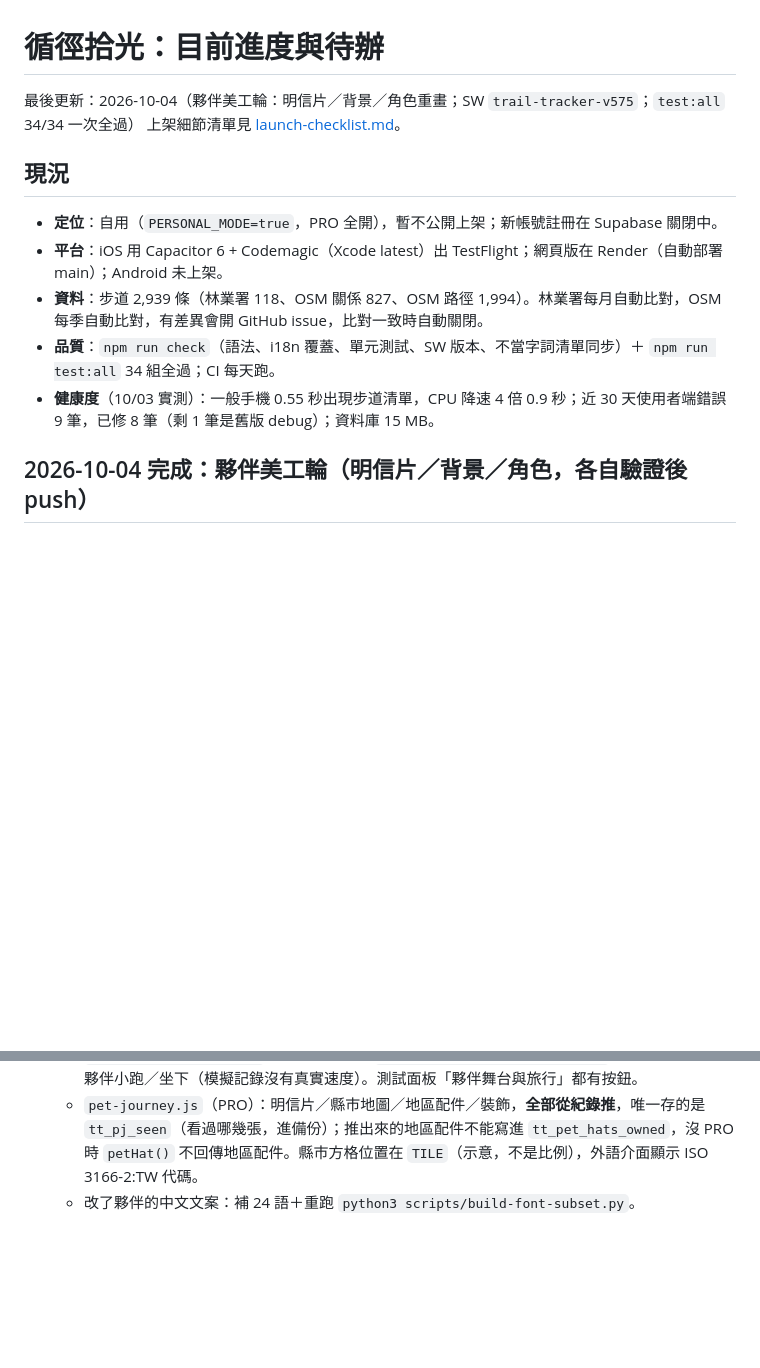
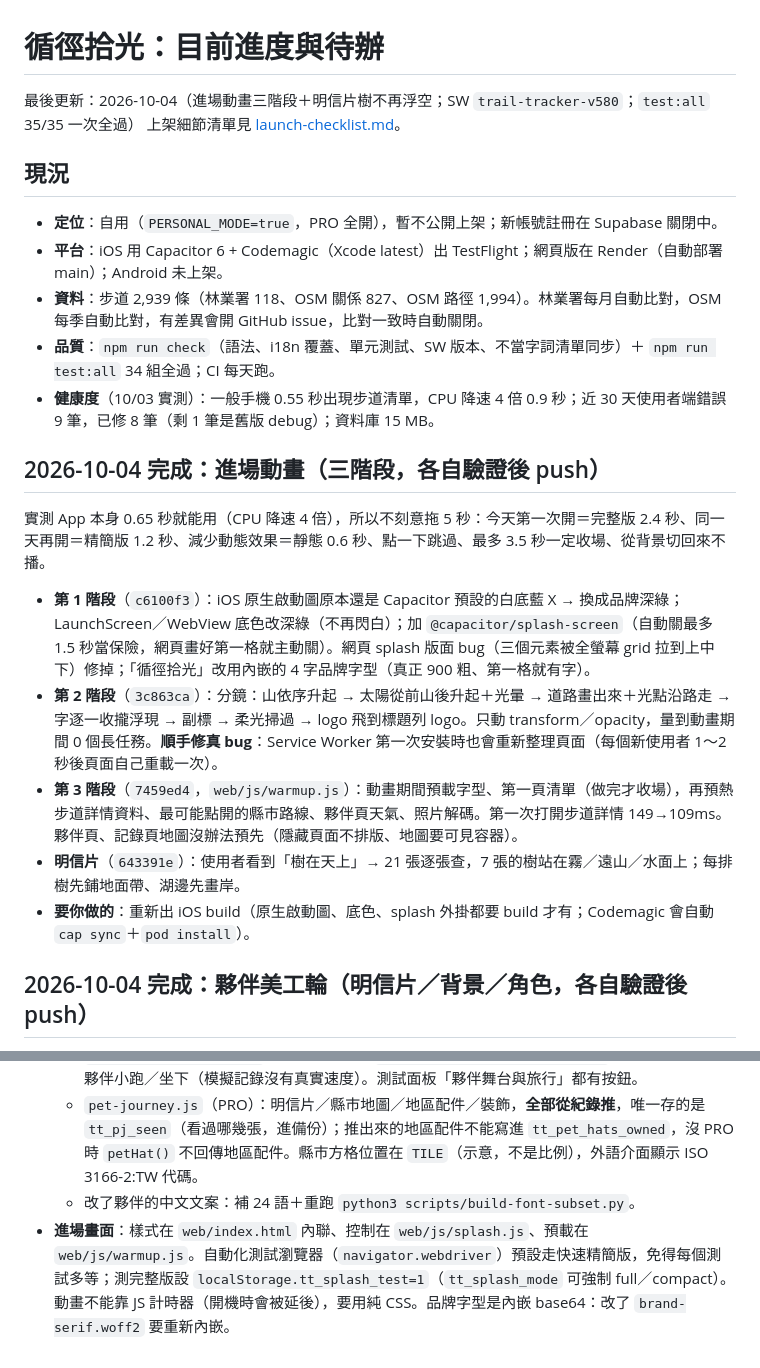
Before and after one commit to timmyweistudy-design/trail-tracker, a Markdown page: docs/roadmap.md, 2 parts joined by grey strips. Drawn GitHub-style; blank space fills up the shorter version.

Commit message:
roadmap：進場動畫三階段、明信片修正、iOS 待重新 build；test:all 35/35
Co-Authored-By: Claude Opus 5.5 <noreply@anthropic.com>
Claude-Session: https://claude.ai/code/session_015vcm513LYZfBDqtfGm3751

```diff
--- a/docs/roadmap.md
+++ b/docs/roadmap.md
@@ -1,6 +1,6 @@
 # 循徑拾光：目前進度與待辦
 
-最後更新：2026-10-04（夥伴美工輪：明信片／背景／角色重畫；SW `trail-tracker-v575`；`test:all` 34/34 一次全過）
+最後更新：2026-10-04（進場動畫三階段＋明信片樹不再浮空；SW `trail-tracker-v580`；`test:all` 35/35 一次全過）
 上架細節清單見 [launch-checklist.md](launch-checklist.md)。
 
 ## 現況
@@ -10,6 +10,15 @@
 - **資料**：步道 2,939 條（林業署 118、OSM 關係 827、OSM 路徑 1,994）。林業署每月自動比對，OSM 每季自動比對，有差異會開 GitHub issue，比對一致時自動關閉。
 - **品質**：`npm run check`（語法、i18n 覆蓋、單元測試、SW 版本、不當字詞清單同步）＋ `npm run test:all` 34 組全過；CI 每天跑。
 - **健康度**（10/03 實測）：一般手機 0.55 秒出現步道清單，CPU 降速 4 倍 0.9 秒；近 30 天使用者端錯誤 9 筆，已修 8 筆（剩 1 筆是舊版 debug）；資料庫 15 MB。
+
+## 2026-10-04 完成：進場動畫（三階段，各自驗證後 push）
+
+實測 App 本身 0.65 秒就能用（CPU 降速 4 倍），所以不刻意拖 5 秒：今天第一次開＝完整版 2.4 秒、同一天再開＝精簡版 1.2 秒、減少動態效果＝靜態 0.6 秒、點一下跳過、最多 3.5 秒一定收場、從背景切回來不播。
+- **第 1 階段**（`c6100f3`）：iOS 原生啟動圖原本還是 Capacitor 預設的白底藍 X → 換成品牌深綠；LaunchScreen／WebView 底色改深綠（不再閃白）；加 `@capacitor/splash-screen`（自動關最多 1.5 秒當保險，網頁畫好第一格就主動關）。網頁 splash 版面 bug（三個元素被全螢幕 grid 拉到上中下）修掉；「循徑拾光」改用內嵌的 4 字品牌字型（真正 900 粗、第一格就有字）。
+- **第 2 階段**（`3c863ca`）：分鏡：山依序升起 → 太陽從前山後升起＋光暈 → 道路畫出來＋光點沿路走 → 字逐一收攏浮現 → 副標 → 柔光掃過 → logo 飛到標題列 logo。只動 transform／opacity，量到動畫期間 0 個長任務。**順手修真 bug**：Service Worker 第一次安裝時也會重新整理頁面（每個新使用者 1～2 秒後頁面自己重載一次）。
+- **第 3 階段**（`7459ed4`，`web/js/warmup.js`）：動畫期間預載字型、第一頁清單（做完才收場），再預熱步道詳情資料、最可能點開的縣市路線、夥伴頁天氣、照片解碼。第一次打開步道詳情 149→109ms。夥伴頁、記錄頁地圖沒辦法預先（隱藏頁面不排版、地圖要可見容器）。
+- **明信片**（`643391e`）：使用者看到「樹在天上」→ 21 張逐張查，7 張的樹站在霧／遠山／水面上；每排樹先鋪地面帶、湖邊先畫岸。
+- **要你做的**：重新出 iOS build（原生啟動圖、底色、splash 外掛都要 build 才有；Codemagic 會自動 `cap sync`＋`pod install`）。
 
 ## 2026-10-04 完成：夥伴美工輪（明信片／背景／角色，各自驗證後 push）
 
@@ -105,3 +114,4 @@
   - `pet-stage.js`：2.5D 舞台＋行為狀態機＋餵食動畫。只用在夥伴卡和進化儀式背景。**角色不走動**（試過，使用者覺得不自然）。測試用 `window.__ps={tod,season,wx}` 強制時段／季節／天氣、`window.__psNoIdle=true` 關掉隨機動作；`window.__recPet="fast"|"rest"` 強制記錄地圖上的夥伴小跑／坐下（模擬記錄沒有真實速度）。測試面板「夥伴舞台與旅行」都有按鈕。
   - `pet-journey.js`（PRO）：明信片／縣市地圖／地區配件／裝飾，**全部從紀錄推**，唯一存的是 `tt_pj_seen`（看過哪幾張，進備份）；推出來的地區配件不能寫進 `tt_pet_hats_owned`，沒 PRO 時 `petHat()` 不回傳地區配件。縣市方格位置在 `TILE`（示意，不是比例），外語介面顯示 ISO 3166-2:TW 代碼。
   - 改了夥伴的中文文案：補 24 語＋重跑 `python3 scripts/build-font-subset.py`。
+- **進場畫面**：樣式在 `web/index.html` 內聯、控制在 `web/js/splash.js`、預載在 `web/js/warmup.js`。自動化測試瀏覽器（`navigator.webdriver`）預設走快速精簡版，免得每個測試多等；測完整版設 `localStorage.tt_splash_test=1`（`tt_splash_mode` 可強制 full／compact）。動畫不能靠 JS 計時器（開機時會被延後），要用純 CSS。品牌字型是內嵌 base64：改了 `brand-serif.woff2` 要重新內嵌。
```
